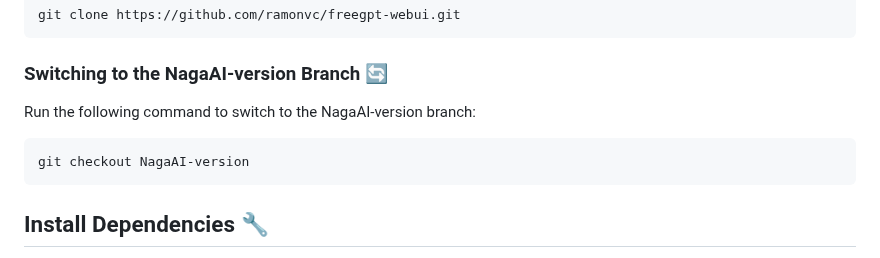
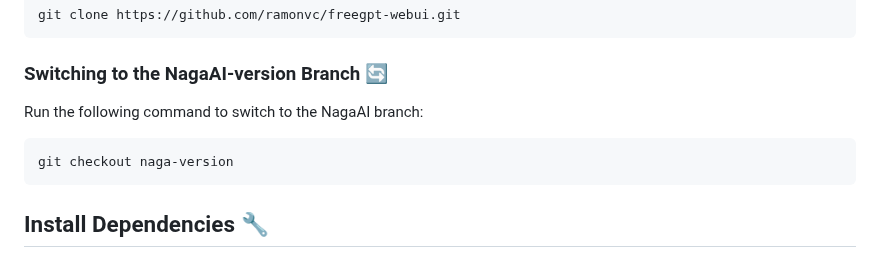
Before and after one commit to ramon-victor/freegpt-webui, a Markdown page: README.md, the part around the change. Drawn GitHub-style.

````diff
--- a/README.md
+++ b/README.md
@@ -60,10 +60,10 @@ git clone https://github.com/ramonvc/freegpt-webui.git
 
 ### Switching to the NagaAI-version Branch :arrows_counterclockwise:
 
-Run the following command to switch to the NagaAI-version branch:
+Run the following command to switch to the NagaAI branch:
 
 ```
-git checkout NagaAI-version
+git checkout naga-version
 ```
 
 ## Install Dependencies :wrench:
````
